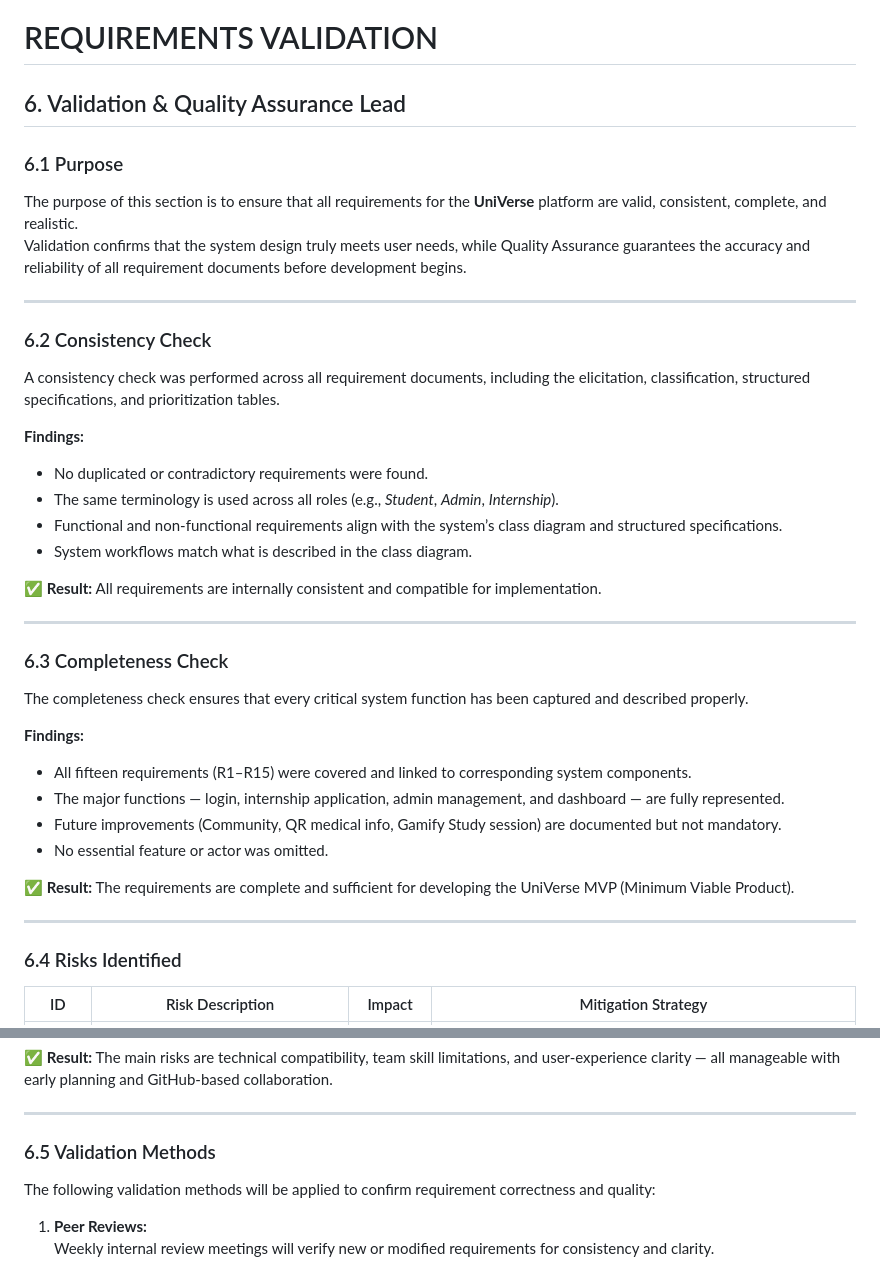
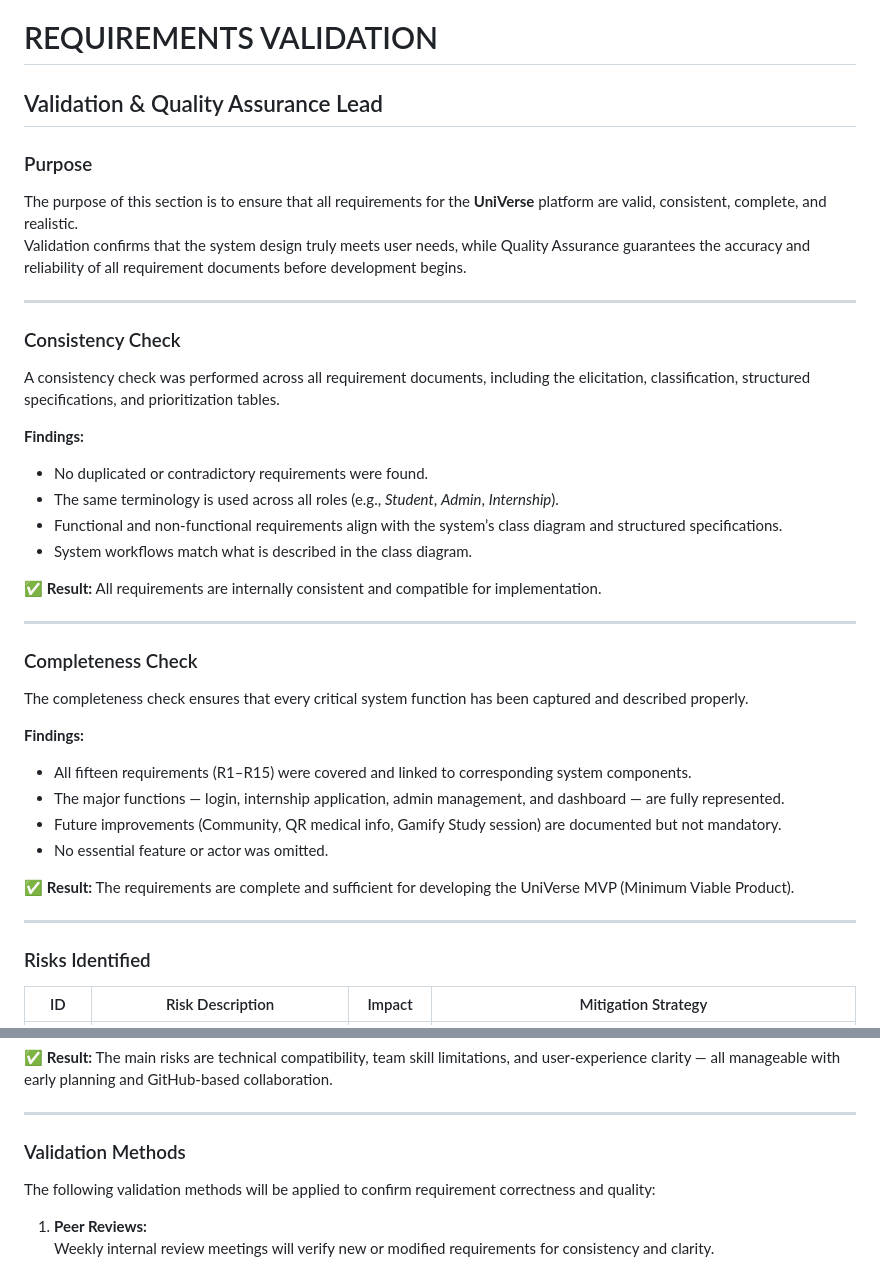
Before and after one commit to Hardy1111/UniVerse_Project, a Markdown page: docs/REQUIREMENTS_VALIDATION.md, 2 parts joined by grey strips. Rendered like a GitHub page.

Commit message:
Refactor section headers in REQUIREMENTS_VALIDATION.md
Updated section headers for better clarity and consistency.

```diff
--- a/docs/REQUIREMENTS_VALIDATION.md
+++ b/docs/REQUIREMENTS_VALIDATION.md
@@ -1,14 +1,14 @@
 # REQUIREMENTS VALIDATION
 
-## 6. Validation & Quality Assurance Lead
+## Validation & Quality Assurance Lead
 
-### 6.1 Purpose
+### Purpose
 The purpose of this section is to ensure that all requirements for the **UniVerse** platform are valid, consistent, complete, and realistic.
 Validation confirms that the system design truly meets user needs, while Quality Assurance guarantees the accuracy and reliability of all requirement documents before development begins.
 
 ---
 
-### 6.2 Consistency Check
+### Consistency Check
 A consistency check was performed across all requirement documents, including the elicitation, classification, structured specifications, and prioritization tables.
 
 **Findings:**
@@ -21,7 +21,7 @@ A consistency check was performed across all requirement documents, including th
 
 ---
 
-### 6.3 Completeness Check
+### Completeness Check
 The completeness check ensures that every critical system function has been captured and described properly.
 
 **Findings:**
@@ -34,7 +34,7 @@ The completeness check ensures that every critical system function has been capt
 
 ---
 
-### 6.4 Risks Identified
+### Risks Identified
 
 | ID | Risk Description | Impact | Mitigation Strategy |
 |----|------------------|---------|----------------------|
@@ -46,7 +46,7 @@ The completeness check ensures that every critical system function has been capt
 
 ---
 
-### 6.5 Validation Methods
+### Validation Methods
 The following validation methods will be applied to confirm requirement correctness and quality:
 
 1. **Peer Reviews:**
```
